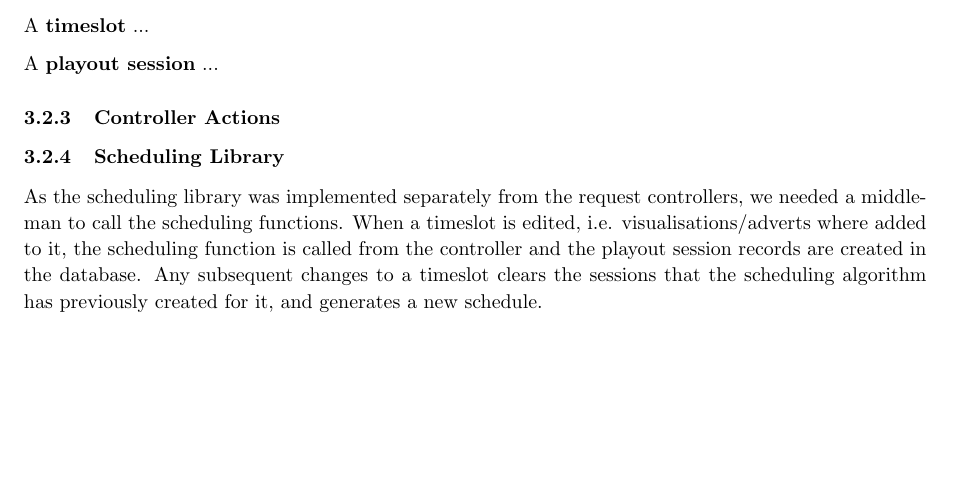
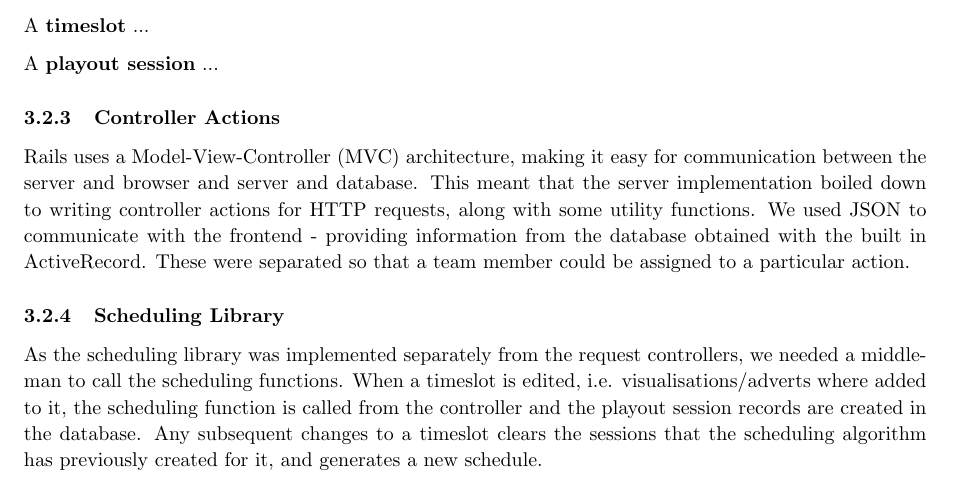
Before and after one commit to and471/report, a LaTeX document (report/report.tex): part of page 16 of 26, cut so that both start at the same text, the shorter picture padded with empty space. Compiled offline with pdfLaTeX.

Commit message:
Small section on controller implementation.

```diff
--- a/report/report.tex
+++ b/report/report.tex
@@ -585,6 +585,11 @@ A \textbf{playout session} ...
 \subsubsection{Controller Actions}
 
 % Briefly describe controller actions which requires routing, etc. - what it does
+Rails uses a Model-View-Controller (MVC) architecture, making it easy for communication between the
+server and browser and server and database. This meant that the server implementation boiled down to
+writing controller actions for HTTP requests, along with some utility functions. We used JSON to
+communicate with the frontend - providing information from the database obtained with the built in
+ActiveRecord. These were separated so that a team member could be assigned to a particular action.
 
 % Andrew: is it worth to write a view section?
 % \subsubsection{Views}
```
